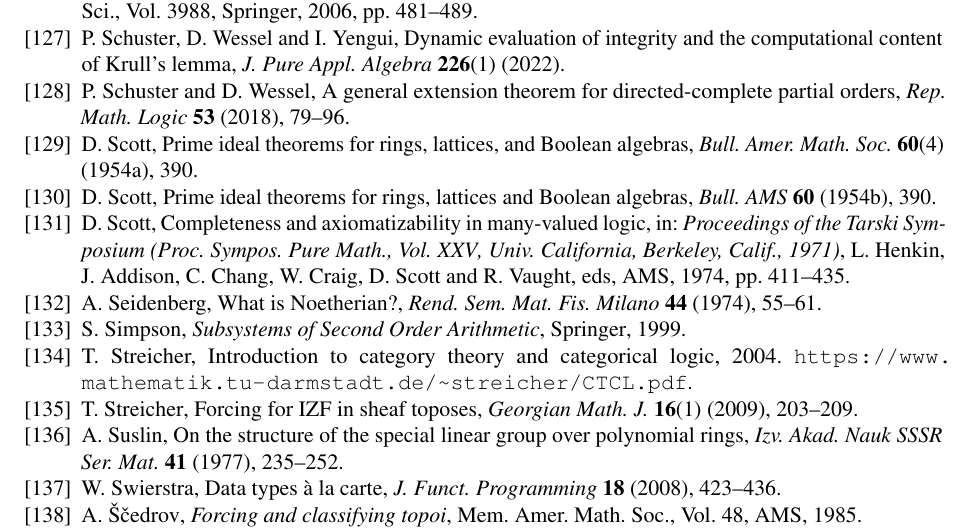
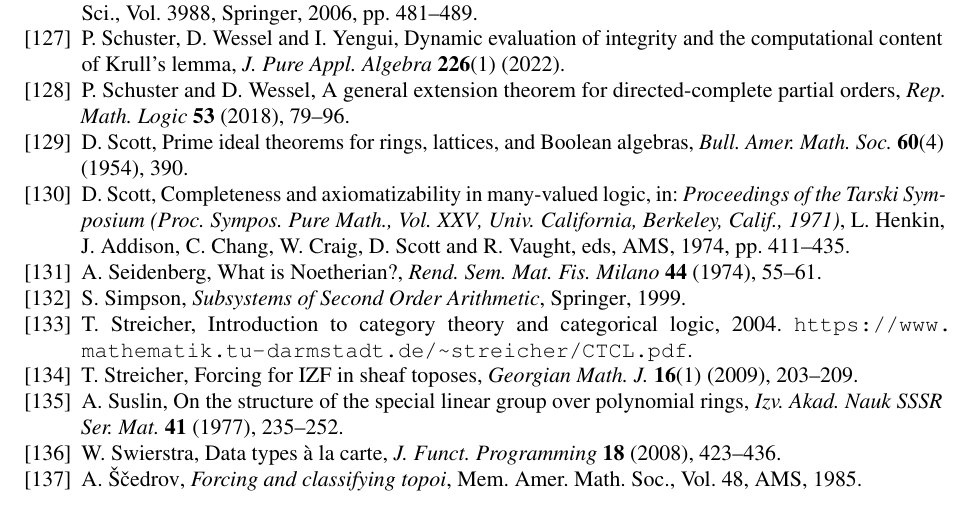
Before and after one commit to iblech/constructive-maximal-ideals, a LaTeX document (tex/extended.tex, which reads tex/extended.bib): part of page 35 of 36, cut so that both start at the same text. Compiled offline with pdfLaTeX; a missing font is replaced by an installed copy or a similar font; a LaTeX package or settings file that is missing is left out.

Commit message:
Remove duplicate reference

```diff
--- a/tex/extended.bib
+++ b/tex/extended.bib
@@ -290,14 +290,6 @@
   author = {Caramello, O.},
   title = {Topos-theoretic background},
   year = {2014}}
-
-@article{scott:prime-ideals,
-  author = {Scott, D.},
-  title = {{Prime ideal theorems for rings, lattices and Boolean algebras}},
-  journal = {Bull. AMS},
-  volume = {60},
-  year = {1954},
-  pages = {390}}
 
 @incollection{schuster-wessel:krull,
   author = {Schuster, P. and Wessel, D.},
```
Also changed, not shown: tex/extended.tex (+1 -1 lines).
